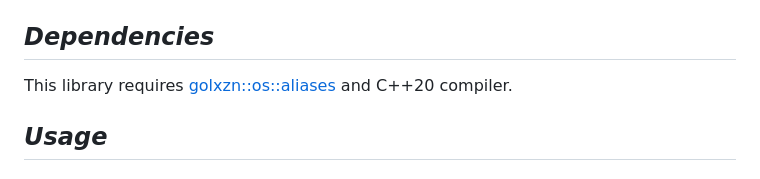
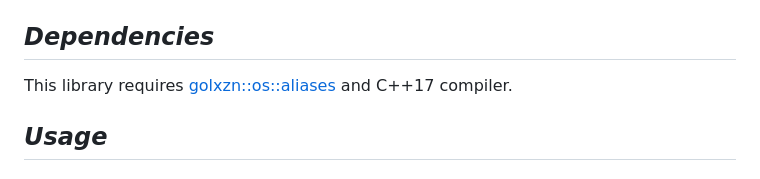
Before and after one commit to golxzn/os-chrono, a Markdown page: README.md, the part around the change. GitHub-like rendering.

Commit message:
Fix C++ standard in dependencies section

```diff
--- a/README.md
+++ b/README.md
@@ -24,7 +24,7 @@ You could provide your own base clock to make clocks and timers work with your t
 
 ## __*Dependencies*__
 
-This library requires [golxzn::os::aliases](https://github.com/golxzn/os-aliases.git) and C++20 compiler.
+This library requires [golxzn::os::aliases](https://github.com/golxzn/os-aliases.git) and C++17 compiler.
 
 ## __*Usage*__
 
```
